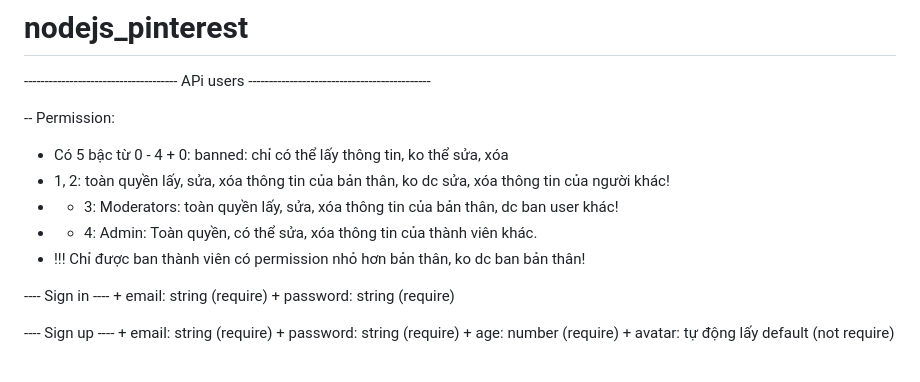
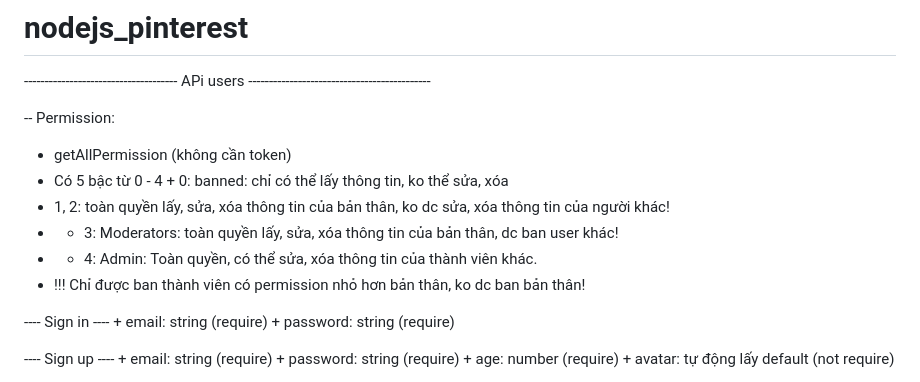
Before and after one commit to nguyentrihau/nodejs_pinterest, a Markdown page: README.md, the part around the change. Drawn GitHub-style.

```diff
--- a/README.md
+++ b/README.md
@@ -2,11 +2,13 @@
 ------------------------------------- APi users --------------------------------------------
 
 -- Permission:
++ getAllPermission (không cần token)
 + Có 5 bậc từ 0 - 4 + 0: banned: chỉ có thể lấy thông tin, ko thể sửa, xóa
 + 1, 2: toàn quyền lấy, sửa, xóa thông tin của bản thân, ko dc sửa, xóa thông tin của người khác!
 + + 3: Moderators: toàn quyền lấy, sửa, xóa thông tin của bản thân, dc ban user khác!
 + + 4: Admin: Toàn quyền, có thể sửa, xóa thông tin của thành viên khác.
 + !!! Chỉ được ban thành viên có permission nhỏ hơn bản thân, ko dc ban bản thân!
+
 
 ---- Sign in ----
     + email: string (require)
```
